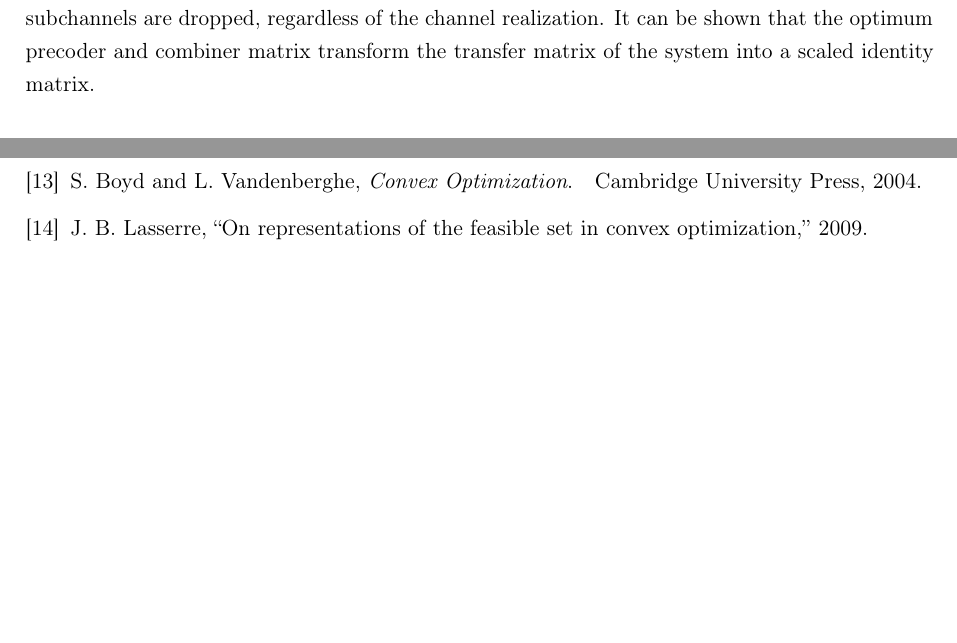
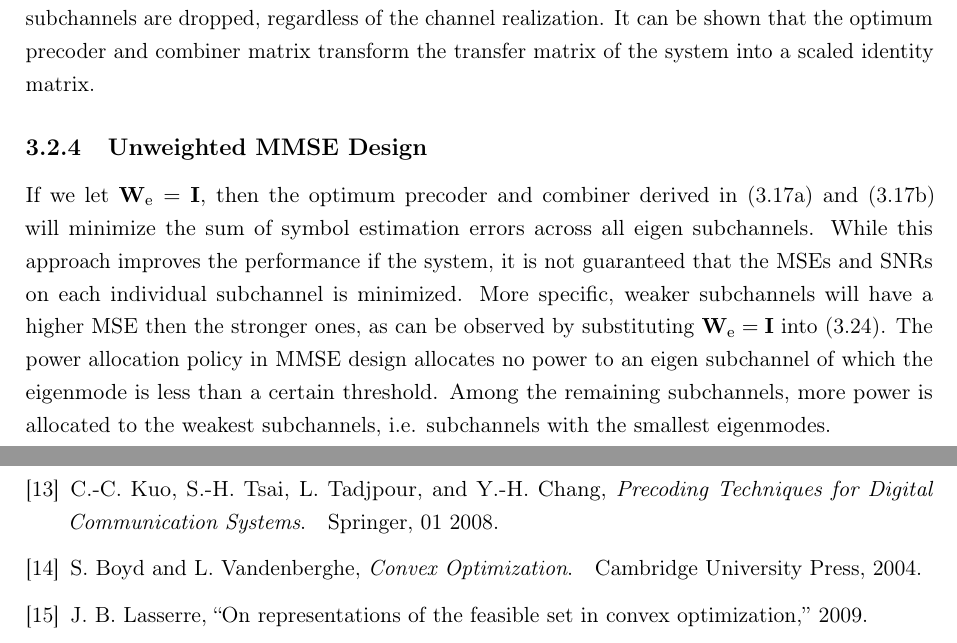
Before and after one commit to wannesbaes/thesis, a LaTeX thesis (main.tex, which reads chapters/background_material/03_su_mimo_precoding.tex, references.bib): two parts of pages 31 and 43 of 43, joined at a grey line, cut so that both start at the same text, the shorter picture padded with empty space. The pictures show the PDF file out/main.pdf that the author committed with the source.

Commit message:
section 3.2.4 - unweighted MMSE design

```diff
--- a/chapters/background_material/03_su_mimo_precoding.tex
+++ b/chapters/background_material/03_su_mimo_precoding.tex
@@ -432,3 +433,12 @@ The resulting optimum precoder matrix $\mathbf{F}$ and combiner matrix $\mathbf{
 \end{subequations}
 The power allocation policy for a \ac{QoS} design with equal error rates assigns more power to the eigen subchannels with less channel gain while it allocates loss power to the subchannels with stronger eigenmodes so that the output \acp{SNR} and \acp{MSE} of each subchannel are equal. Furthermore, no subchannels are dropped, regardless of the channel realization.
 It can be shown that the optimum precoder and combiner matrix transform the transfer matrix of the system into a scaled identity matrix.
+
+\subsection{Unweighted MMSE Design}
+\label{section:unweighted_mmse_design}
+% ===========================
+%   Unweighted MMSE Design
+% ===========================
+If we let $\mathbf{W}_{\mathrm{e}} = \mathbf{I}$, then the optimum precoder and combiner derived in~\eqref{eq:solution_generalized_design_precoder} and~\eqref{eq:solution_generalized_design_combiner} will minimize the sum of symbol estimation errors across all eigen subchannels.
+While this approach improves the performance if the system, it is not guaranteed that the \acp{MSE} and \acp{SNR} on each individual subchannel is minimized. More specific, weaker subchannels will have a higher \ac{MSE} then the stronger ones, as can be observed by substituting $\mathbf{W}_{\mathrm{e}} = \mathbf{I}$ into~\eqref{eq:mse_matrix_simplified}.
+The power allocation policy in MMSE design allocates no power to an eigen subchannel of which the eigenmode is less than a certain threshold. Among the remaining subchannels, more power is allocated to the weakest subchannels, i.e. subchannels with the smallest eigenmodes.
--- a/references.bib
+++ b/references.bib
@@ -196,0 +211,7 @@ year = {1999}
+  year = {2008},
+  month = {01},
+  pages = {1-319},
+  title = {Precoding Techniques for Digital Communication Systems},
+  isbn = {978-0-387-71768-5},
+  publisher = {Springer},
+}
```
Also changed, not shown: out/main.pdf, chapters/background_material/03_su_mimo_precoding.tex (1 more changed lines), references.bib (14 more changed lines), 1 other file.
